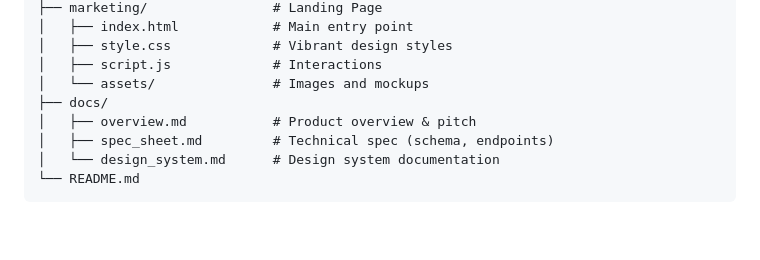
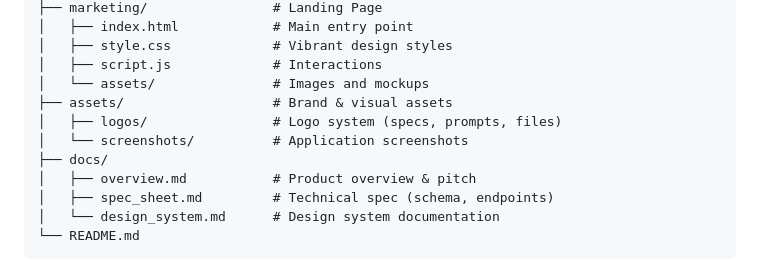
Before and after one commit to nicoladevera/parfolio, a Markdown page: README.md, the part around one of its changes. GitHub-like rendering; blank space fills up the shorter version.

```diff
--- a/README.md
+++ b/README.md
@@ -82,6 +82,9 @@ parfolio/
 │   ├── style.css             # Vibrant design styles
 │   ├── script.js             # Interactions
 │   └── assets/               # Images and mockups
+├── assets/                   # Brand & visual assets
+│   ├── logos/                # Logo system (specs, prompts, files)
+│   └── screenshots/          # Application screenshots
 ├── docs/
 │   ├── overview.md           # Product overview & pitch
 │   ├── spec_sheet.md         # Technical spec (schema, endpoints)
```
Also changed, not shown: other parts of README.md (+2 -2 lines).
